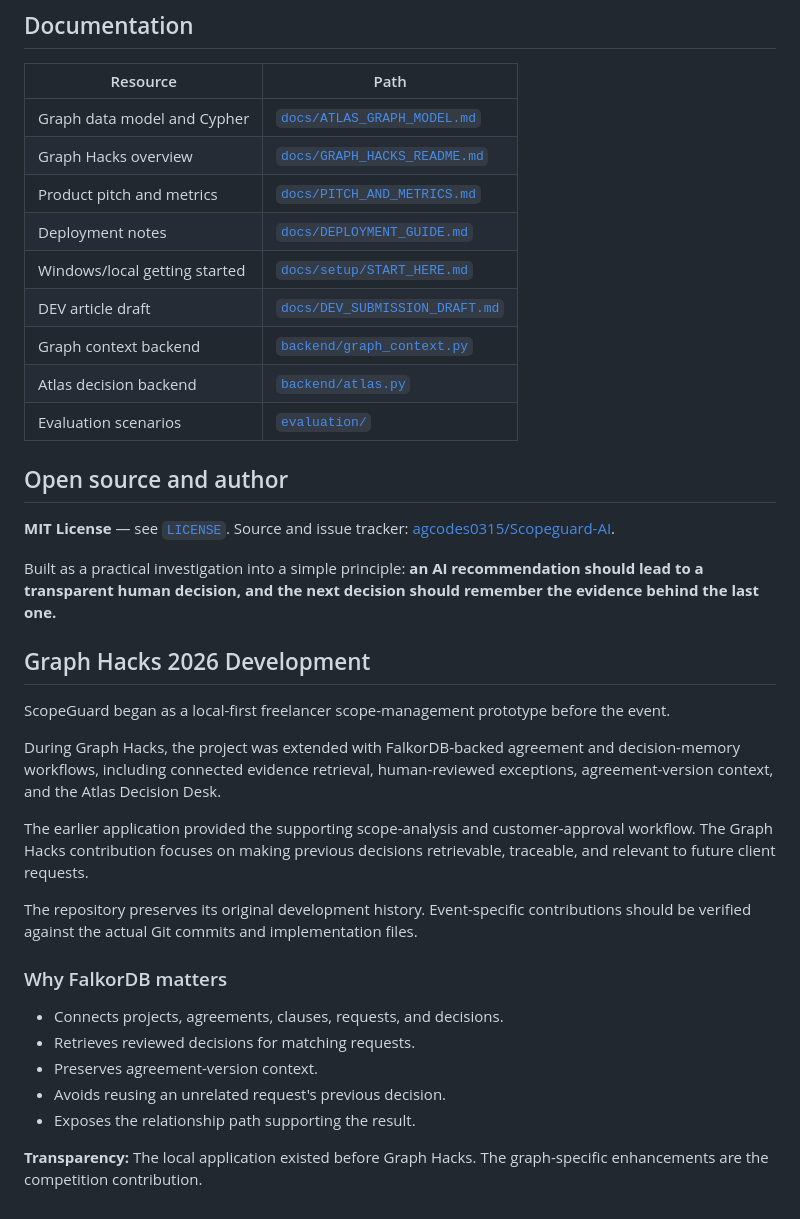
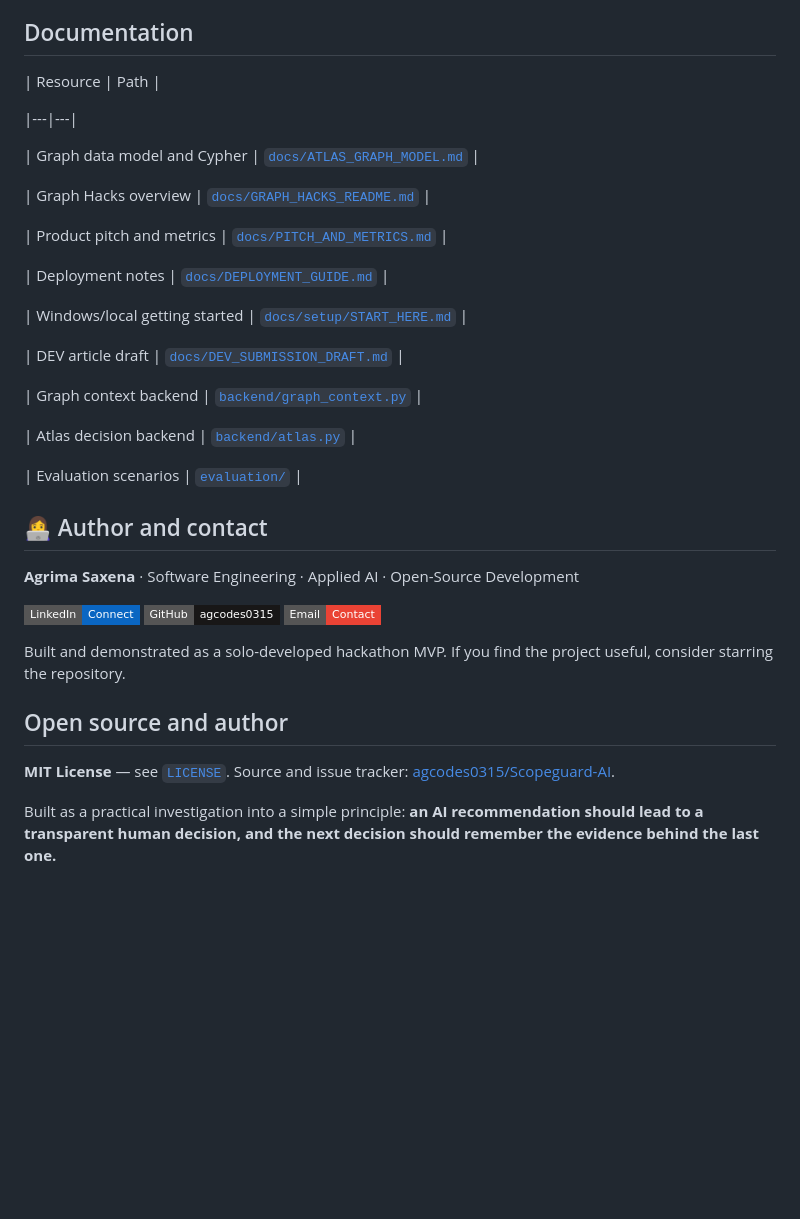
Before and after one commit to agcodes0315/Scopeguard-AI, a Markdown page: README.md, the part around one of its changes. Rendered like a GitHub page; badges without logos; blank space fills up the shorter version.

Commit message:
docs: finalize ScopeGuard README and DEV submission

```diff
--- a/README.md
+++ b/README.md
@@ -306,38 +432,39 @@ AI coding assistance was used during development; the contributor must review, t
 ## Documentation
 
 | Resource | Path |
+
 |---|---|
+
 | Graph data model and Cypher | [`docs/ATLAS_GRAPH_MODEL.md`](docs/ATLAS_GRAPH_MODEL.md) |
+
 | Graph Hacks overview | [`docs/GRAPH_HACKS_README.md`](docs/GRAPH_HACKS_README.md) |
+
 | Product pitch and metrics | [`docs/PITCH_AND_METRICS.md`](docs/PITCH_AND_METRICS.md) |
+
 | Deployment notes | [`docs/DEPLOYMENT_GUIDE.md`](docs/DEPLOYMENT_GUIDE.md) |
+
 | Windows/local getting started | [`docs/setup/START_HERE.md`](docs/setup/START_HERE.md) |
+
 | DEV article draft | [`docs/DEV_SUBMISSION_DRAFT.md`](docs/DEV_SUBMISSION_DRAFT.md) |
+
 | Graph context backend | [`backend/graph_context.py`](backend/graph_context.py) |
+
 | Atlas decision backend | [`backend/atlas.py`](backend/atlas.py) |
+
 | Evaluation scenarios | [`evaluation/`](evaluation/) |
+
+## 👩‍💻 Author and contact
+
+**Agrima Saxena** · Software Engineering · Applied AI · Open-Source Development
+
+[![LinkedIn](https://img.shields.io/badge/LinkedIn-Connect-0A66C2?style=flat-square&logo=linkedin&logoColor=white)](https://www.linkedin.com/in/agrima-saxena-142960426/)
+[![GitHub](https://img.shields.io/badge/GitHub-agcodes0315-181717?style=flat-square&logo=github&logoColor=white)](https://github.com/agcodes0315)
+[![Email](https://img.shields.io/badge/Email-Contact-EA4335?style=flat-square&logo=gmail&logoColor=white)](mailto:agrimalc@gmail.com)
+
+Built and demonstrated as a solo-developed hackathon MVP. If you find the project useful, consider starring the repository.
 
 ## Open source and author
 
 **MIT License** — see [`LICENSE`](LICENSE). Source and issue tracker: [agcodes0315/Scopeguard-AI](https://github.com/agcodes0315/Scopeguard-AI).
 
 Built as a practical investigation into a simple principle: **an AI recommendation should lead to a transparent human decision, and the next decision should remember the evidence behind the last one.**
-## Graph Hacks 2026 Development
-
-ScopeGuard began as a local-first freelancer scope-management prototype before the event.
-
-During Graph Hacks, the project was extended with FalkorDB-backed agreement and decision-memory workflows, including connected evidence retrieval, human-reviewed exceptions, agreement-version context, and the Atlas Decision Desk.
-
-The earlier application provided the supporting scope-analysis and customer-approval workflow. The Graph Hacks contribution focuses on making previous decisions retrievable, traceable, and relevant to future client requests.
-
-The repository preserves its original development history. Event-specific contributions should be verified against the actual Git commits and implementation files.
-
-### Why FalkorDB matters
-
-- Connects projects, agreements, clauses, requests, and decisions.
-- Retrieves reviewed decisions for matching requests.
-- Preserves agreement-version context.
-- Avoids reusing an unrelated request's previous decision.
-- Exposes the relationship path supporting the result.
-
-**Transparency:** The local application existed before Graph Hacks. The graph-specific enhancements are the competition contribution.
```
Also changed, not shown: other parts of README.md (+159 -33 lines).
